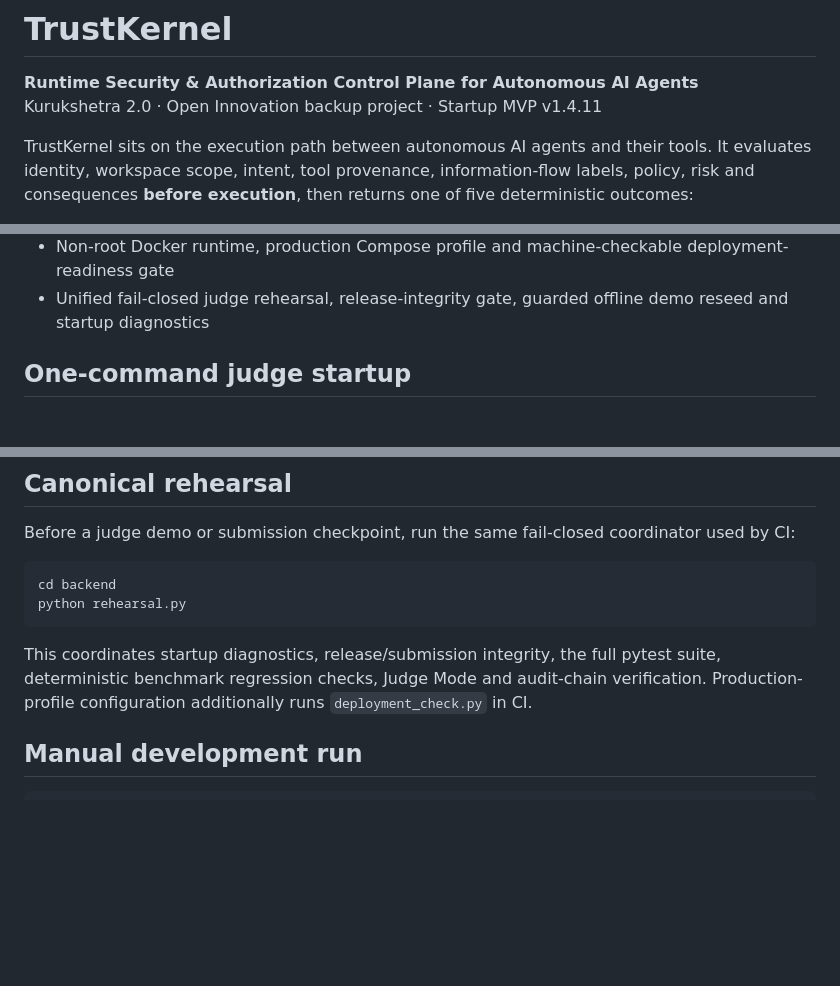
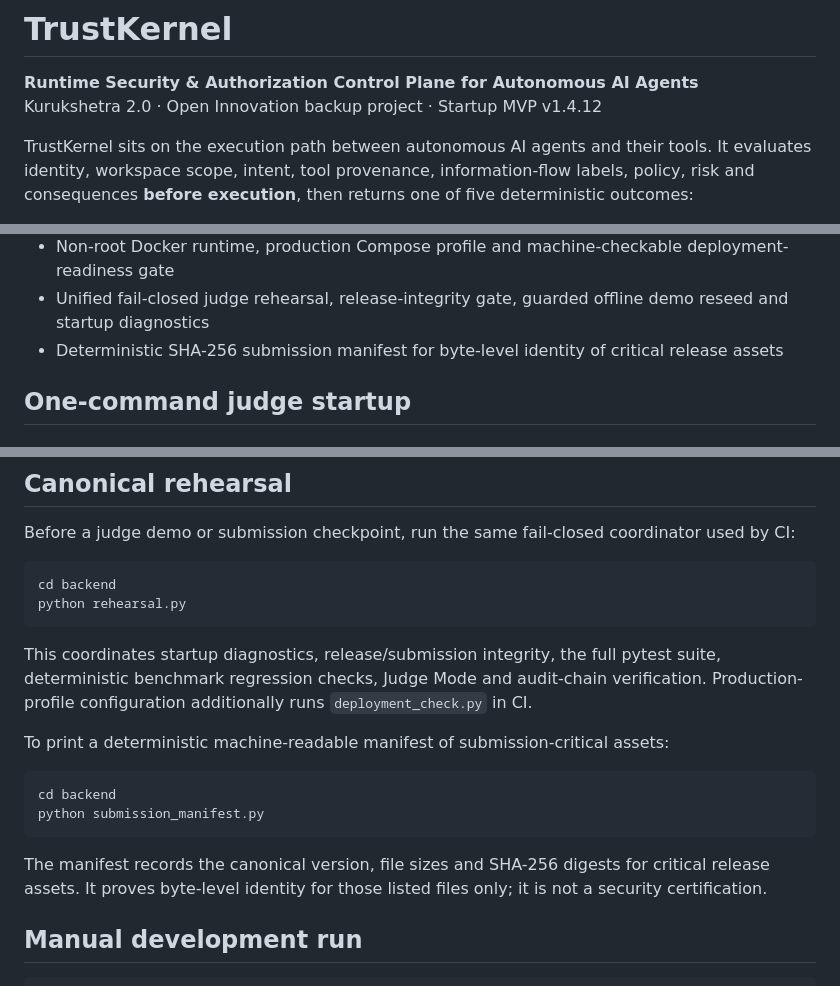
Before and after one commit to omghotekar01-dotcom/KURUKSHETRA-2.0.1, a Markdown page: README.md, 3 parts joined by grey strips. Drawn GitHub-style; blank space fills up the shorter version.

Commit message:
Document v1.4.12 submission manifest

````diff
--- a/README.md
+++ b/README.md
@@ -1,7 +1,7 @@
 # TrustKernel
 
 **Runtime Security & Authorization Control Plane for Autonomous AI Agents**
-Kurukshetra 2.0 · Open Innovation backup project · Startup MVP v1.4.11
+Kurukshetra 2.0 · Open Innovation backup project · Startup MVP v1.4.12
 
 TrustKernel sits on the execution path between autonomous AI agents and their tools. It evaluates identity, workspace scope, intent, tool provenance, information-flow labels, policy, risk and consequences **before execution**, then returns one of five deterministic outcomes:
 
@@ -29,6 +29,7 @@ It is not positioned as a prompt filter. TrustKernel is a runtime authorization,
 - Six-scenario Judge Mode
 - Non-root Docker runtime, production Compose profile and machine-checkable deployment-readiness gate
 - Unified fail-closed judge rehearsal, release-integrity gate, guarded offline demo reseed and startup diagnostics
+- Deterministic SHA-256 submission manifest for byte-level identity of critical release assets
 
 ## One-command judge startup
 
@@ -62,6 +63,15 @@ python rehearsal.py
 
 This coordinates startup diagnostics, release/submission integrity, the full pytest suite, deterministic benchmark regression checks, Judge Mode and audit-chain verification. Production-profile configuration additionally runs `deployment_check.py` in CI.
 
+To print a deterministic machine-readable manifest of submission-critical assets:
+
+```bash
+cd backend
+python submission_manifest.py
+```
+
+The manifest records the canonical version, file sizes and SHA-256 digests for critical release assets. It proves byte-level identity for those listed files only; it is not a security certification.
+
 ## Manual development run
 
 ```bash
````
Also changed, not shown: other parts of README.md (+1 -0 lines).
